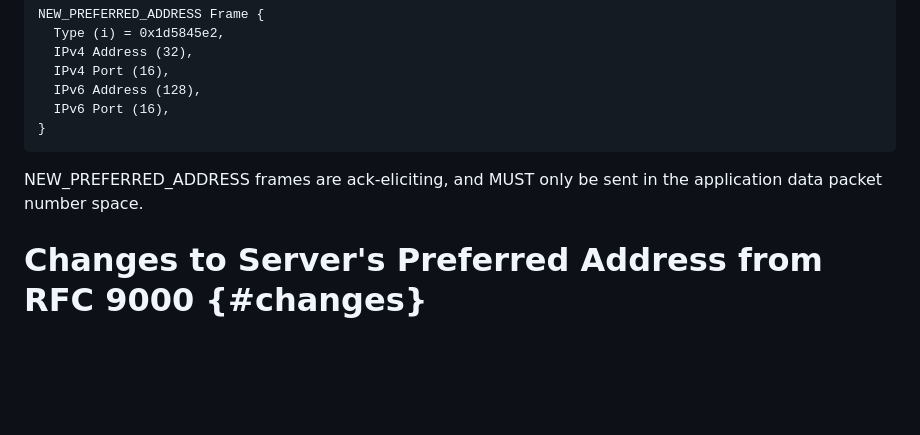
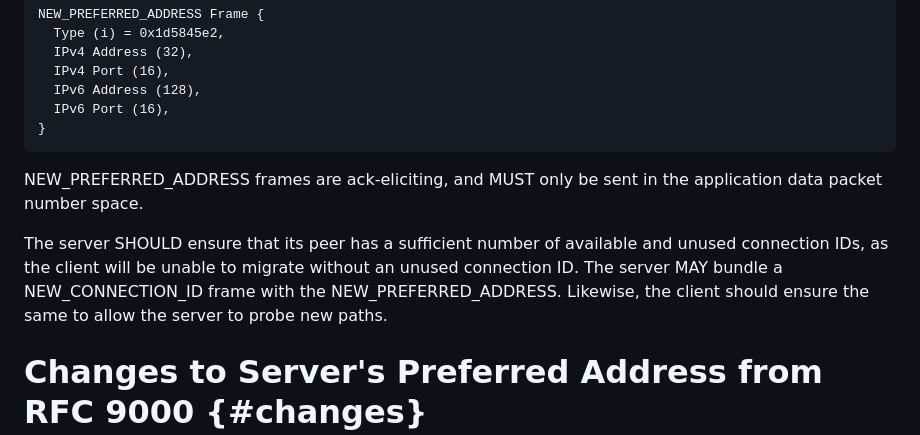
Before and after one commit to MarcoPolo/new-preferred-address, a Markdown page: draft-munizaga-quic-new-preferred-address.md, the part around the change. GitHub-like rendering; blank space fills up the shorter version.

Commit message:
add a reminder about connection ids

```diff
--- a/draft-munizaga-quic-new-preferred-address.md
+++ b/draft-munizaga-quic-new-preferred-address.md
@@ -144,6 +144,12 @@ NEW_PREFERRED_ADDRESS Frame {
 NEW_PREFERRED_ADDRESS frames are ack-eliciting, and MUST only be sent in the
 application data packet number space.
 
+The server SHOULD ensure that its peer has a sufficient number of available and
+unused connection IDs, as the client will be unable to migrate without an unused
+connection ID. The server MAY bundle a NEW_CONNECTION_ID frame with the
+NEW_PREFERRED_ADDRESS. Likewise, the client should ensure the same to allow the
+server to probe new paths.
+
 # Changes to Server's Preferred Address from RFC 9000 {#changes}
 
 If a client advertises support for this extension it should modify its
```
